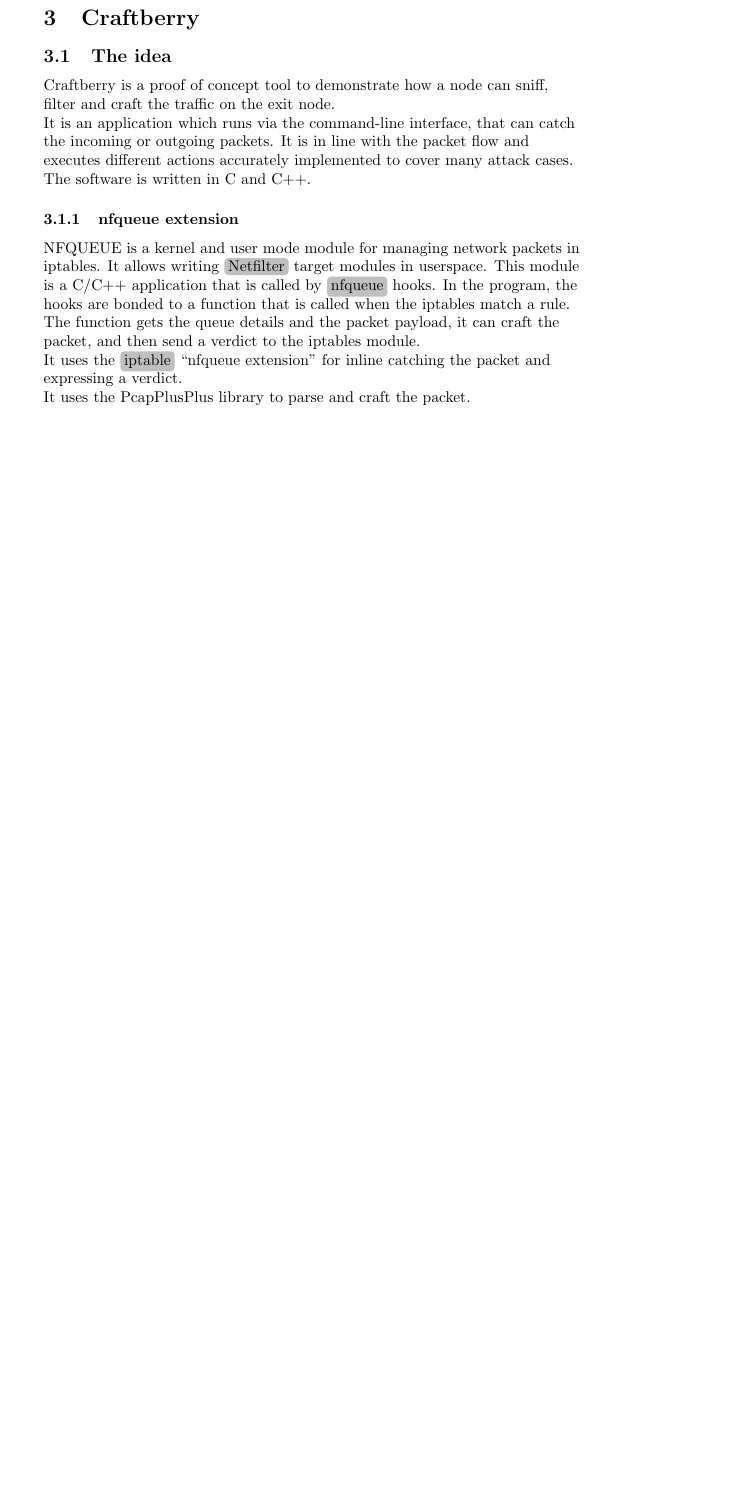
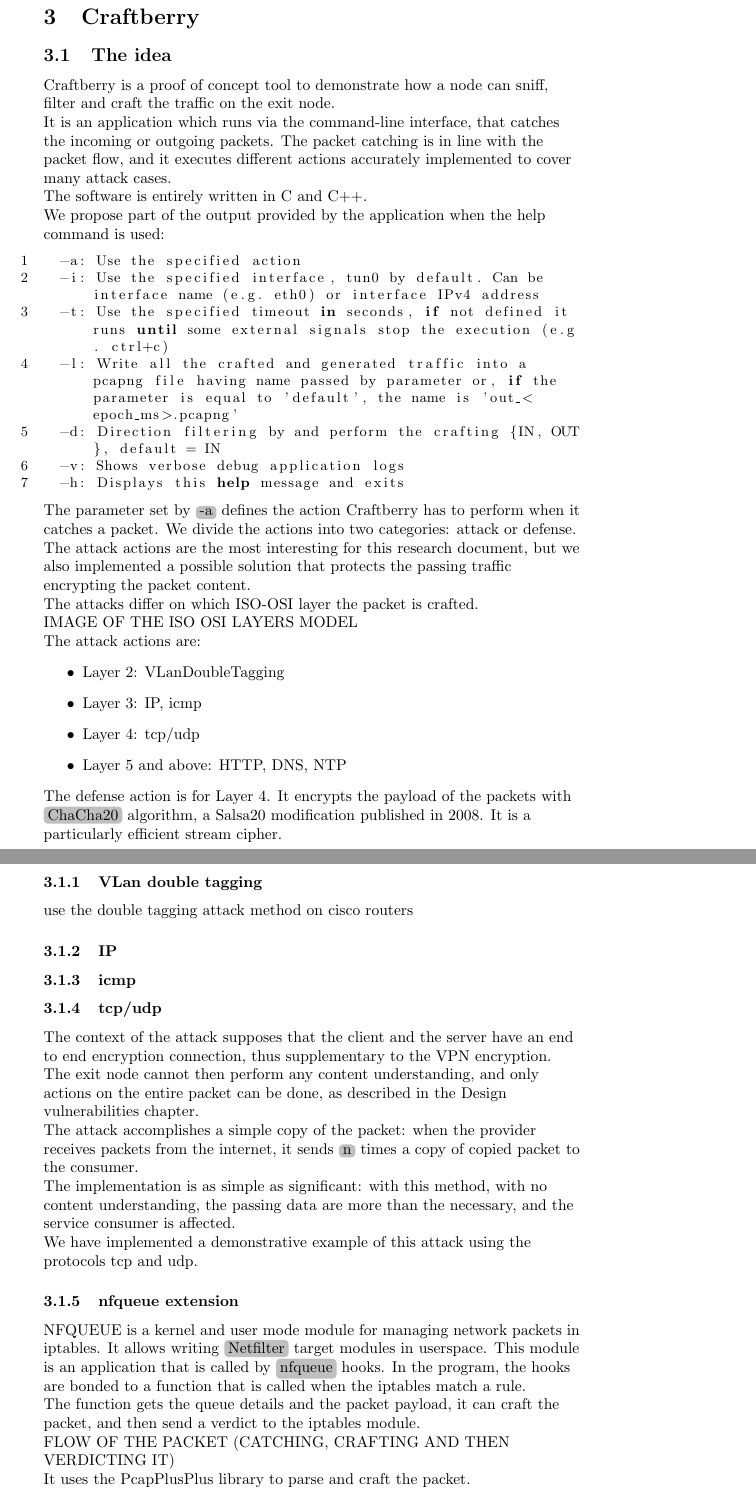
Before and after one commit to ilsergente1993/MasterThesis, a LaTeX paper (tesi.tex): part of page 18 of 21 before the commit and two parts of pages 20 and 21 of 23 after it, the two joined at a grey line, cut so that both start at the same text, the shorter picture padded with empty space. Compiled offline with pdfLaTeX.

Commit message:
craftberry

```diff
--- a/tesi.tex
+++ b/tesi.tex
@@ -357,15 +361,59 @@
 
 	\subsection{The idea}
 	Craftberry is a proof of concept tool to demonstrate how a node can sniff, filter and craft the traffic on the exit node.\\
-	It is an application which runs via the command-line interface, that can catch the incoming or outgoing packets. It is in line with the packet flow and executes different actions accurately implemented to cover many attack cases.\\
+	It is an application which runs via the command-line interface, that catches the incoming or outgoing packets. The packet catching is in line with the packet flow, and it executes different actions accurately implemented to cover many attack cases.\\
 
-	The software is written in C and C++.\\
+	The software is entirely written in C and C++.\\
+
+	We propose part of the output provided by the application when the help command is used:
+	\begin{lstlisting}[
+		basicstyle=\small, %or \small or \footnotesize etc.
+	]
+		-a: Use the specified action
+		-i: Use the specified interface, tun0 by default. Can be interface name (e.g. eth0) or interface IPv4 address
+		-t: Use the specified timeout in seconds, if not defined it runs until some external signals stop the execution (e.g. ctrl+c)
+		-l: Write all the crafted and generated traffic into a pcapng file having name passed by parameter or, if the parameter is equal to 'default', the name is 'out_<epoch_ms>.pcapng'
+		-d: Direction filtering by and perform the crafting {IN, OUT}, default = IN
+		-v: Shows verbose debug application logs
+		-h: Displays this help message and exits
+	\end{lstlisting}
+
+	The parameter set by \tag{-a} defines the action Craftberry has to perform when it catches a packet. We divide the actions into two categories: attack or defense. The attack actions are the most interesting for this research document, but we also implemented a possible solution that protects the passing traffic encrypting the packet content.\\
+	The attacks differ on which ISO-OSI layer the packet is crafted.\\
+
+	IMAGE OF THE ISO OSI LAYERS MODEL\\
+
+	The attack actions are:
+	\begin{itemize}
+		\item Layer 2: VLanDoubleTagging
+		\item Layer 3: IP, icmp
+		\item Layer 4: tcp/udp
+		\item Layer 5 and above: HTTP, DNS, NTP
+	\end{itemize}
+
+	The defense action is for Layer 4. It encrypts the payload of the packets with \tag{ChaCha20} algorithm, a Salsa20 modification published in 2008. It is a particularly efficient stream cipher.\\
+
+	\subsubsection{VLan double tagging}
+	use the double tagging attack method on cisco routers
+
+
+	\subsubsection{IP}
+
+	\subsubsection{icmp}
+
+	\subsubsection{tcp/udp}
+
+	The context of the attack supposes that the client and the server have an end to end encryption connection, thus supplementary to the VPN encryption. The exit node cannot then perform any content understanding, and only actions on the entire packet can be done, as described in the Design vulnerabilities chapter.\\
+	The attack accomplishes a simple copy of the packet: when the provider receives packets from the internet, it sends \tag{n} times a copy of copied packet to the consumer.\\
+	The implementation is as simple as significant: with this method, with no content understanding, the passing data are more than the necessary, and the service consumer is affected.
+
+	We have implemented a demonstrative example of this attack using the protocols tcp and udp.\\
 
 	\subsubsection{nfqueue extension}
-	NFQUEUE is a kernel and user mode module for managing network packets in iptables. It allows writing \tag{Netfilter} target modules in userspace. This module is a C/C++ application that is called by \tag{nfqueue} hooks. In the program, the hooks are bonded to a function that is called when the iptables match a rule.\\
+	NFQUEUE is a kernel and user mode module for managing network packets in iptables. It allows writing \tag{Netfilter} target modules in userspace. This module is an application that is called by \tag{nfqueue} hooks. In the program, the hooks are bonded to a function that is called when the iptables match a rule.\\
 	The function gets the queue details and the packet payload, it can craft the packet, and then send a verdict to the iptables module.
 
-	It uses the \tag{iptable} ``nfqueue extension'' for inline catching the packet and expressing a verdict.\\
+	FLOW OF THE PACKET (CATCHING, CRAFTING AND THEN VERDICTING IT)
 
 	It uses the PcapPlusPlus library to parse and craft the packet.\\
 
```
Also changed, not shown: tesi.pdf, tesi.tex (28 more changed lines).
